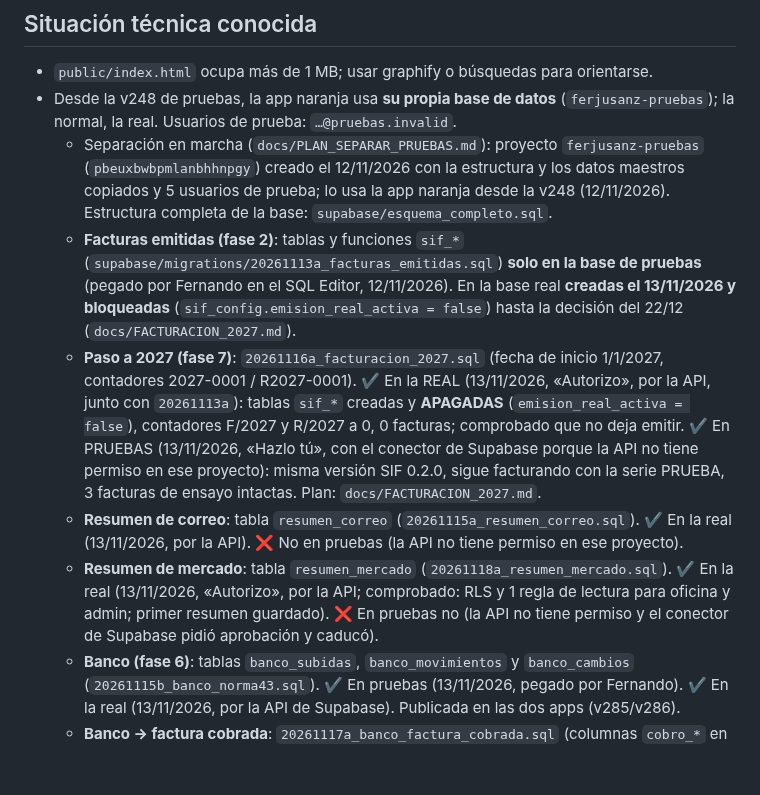
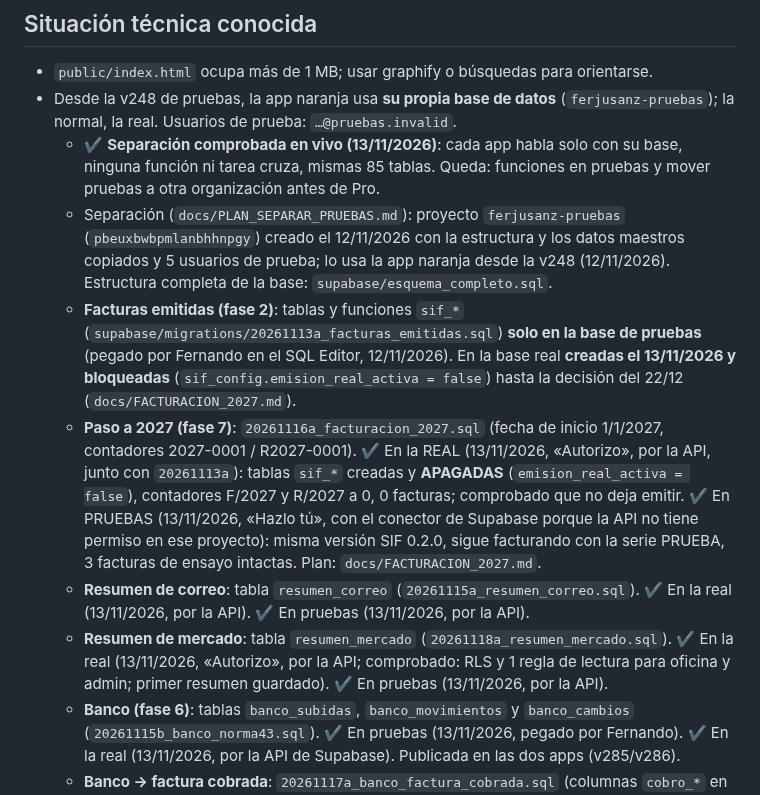
Before and after one commit to FerjusanzProductos/ferjusanz-app, a Markdown page: docs/ESTADO_ACTUAL.md, the part around the change. GitHub-like rendering; blank space fills up the shorter version.

```diff
--- a/docs/ESTADO_ACTUAL.md
+++ b/docs/ESTADO_ACTUAL.md
@@ -50,11 +50,12 @@ La versión es el texto `ferjusanz-vNNN` de `public/sw.js`. Lo más rápido: `cu
 ## Situación técnica conocida
 - `public/index.html` ocupa más de 1 MB; usar graphify o búsquedas para orientarse.
 - Desde la v248 de pruebas, la app naranja usa **su propia base de datos** (`ferjusanz-pruebas`); la normal, la real. Usuarios de prueba: `…@pruebas.invalid`.
-  - Separación en marcha (`docs/PLAN_SEPARAR_PRUEBAS.md`): proyecto `ferjusanz-pruebas` (`pbeuxbwbpmlanbhhnpgy`) creado el 12/11/2026 con la estructura y los datos maestros copiados y 5 usuarios de prueba; lo usa la app naranja desde la v248 (12/11/2026). Estructura completa de la base: `supabase/esquema_completo.sql`.
+  - ✔️ **Separación comprobada en vivo (13/11/2026)**: cada app habla solo con su base, ninguna función ni tarea cruza, mismas 85 tablas. Queda: funciones en pruebas y mover pruebas a otra organización antes de Pro.
+  - Separación (`docs/PLAN_SEPARAR_PRUEBAS.md`): proyecto `ferjusanz-pruebas` (`pbeuxbwbpmlanbhhnpgy`) creado el 12/11/2026 con la estructura y los datos maestros copiados y 5 usuarios de prueba; lo usa la app naranja desde la v248 (12/11/2026). Estructura completa de la base: `supabase/esquema_completo.sql`.
   - **Facturas emitidas (fase 2)**: tablas y funciones `sif_*` (`supabase/migrations/20261113a_facturas_emitidas.sql`) **solo en la base de pruebas** (pegado por Fernando en el SQL Editor, 12/11/2026). En la base real **creadas el 13/11/2026 y bloqueadas** (`sif_config.emision_real_activa = false`) hasta la decisión del 22/12 (`docs/FACTURACION_2027.md`).
   - **Paso a 2027 (fase 7)**: `20261116a_facturacion_2027.sql` (fecha de inicio 1/1/2027, contadores 2027-0001 / R2027-0001). ✔️ En la REAL (13/11/2026, «Autorizo», por la API, junto con `20261113a`): tablas `sif_*` creadas y **APAGADAS** (`emision_real_activa = false`), contadores F/2027 y R/2027 a 0, 0 facturas; comprobado que no deja emitir. ✔️ En PRUEBAS (13/11/2026, «Hazlo tú», con el conector de Supabase porque la API no tiene permiso en ese proyecto): misma versión SIF 0.2.0, sigue facturando con la serie PRUEBA, 3 facturas de ensayo intactas. Plan: `docs/FACTURACION_2027.md`.
-  - **Resumen de correo**: tabla `resumen_correo` (`20261115a_resumen_correo.sql`). ✔️ En la real (13/11/2026, por la API). ❌ No en pruebas (la API no tiene permiso en ese proyecto).
-  - **Resumen de mercado**: tabla `resumen_mercado` (`20261118a_resumen_mercado.sql`). ✔️ En la real (13/11/2026, «Autorizo», por la API; comprobado: RLS y 1 regla de lectura para oficina y admin; primer resumen guardado). ❌ En pruebas no (la API no tiene permiso y el conector de Supabase pidió aprobación y caducó).
+  - **Resumen de correo**: tabla `resumen_correo` (`20261115a_resumen_correo.sql`). ✔️ En la real (13/11/2026, por la API). ✔️ En pruebas (13/11/2026, por la API).
+  - **Resumen de mercado**: tabla `resumen_mercado` (`20261118a_resumen_mercado.sql`). ✔️ En la real (13/11/2026, «Autorizo», por la API; comprobado: RLS y 1 regla de lectura para oficina y admin; primer resumen guardado). ✔️ En pruebas (13/11/2026, por la API).
   - **Banco (fase 6)**: tablas `banco_subidas`, `banco_movimientos` y `banco_cambios` (`20261115b_banco_norma43.sql`). ✔️ En pruebas (13/11/2026, pegado por Fernando). ✔️ En la real (13/11/2026, por la API de Supabase). Publicada en las dos apps (v285/v286).
   - **Banco → factura cobrada**: `20261117a_banco_factura_cobrada.sql` (columnas `cobro_*` en `facturas_clientes` y disparador `trg_banco_cobro`). ✔️ En pruebas (13/11/2026, pegado por Fernando). ❌ En la real todavía no (al publicar, con «Autorizo publicar»).
   - **IBAN de la empresa**: columna `iban` en `empresa` y SIF 0.2.1 (`20261119a_empresa_iban.sql`). ✔️ En pruebas (13/11/2026, pegado por Fernando, con el IBAN de la empresa puesto). ✔️ En la real (13/11/2026, «Autorizo», por la API; comprobado: IBAN ES63…4501 guardado, SIF 0.2.1, facturación sigue apagada, 0 facturas).
```
Also changed, not shown: docs/HISTORIAL.md (+1 -0 lines), docs/PENDIENTES.md (+3 -3 lines).
